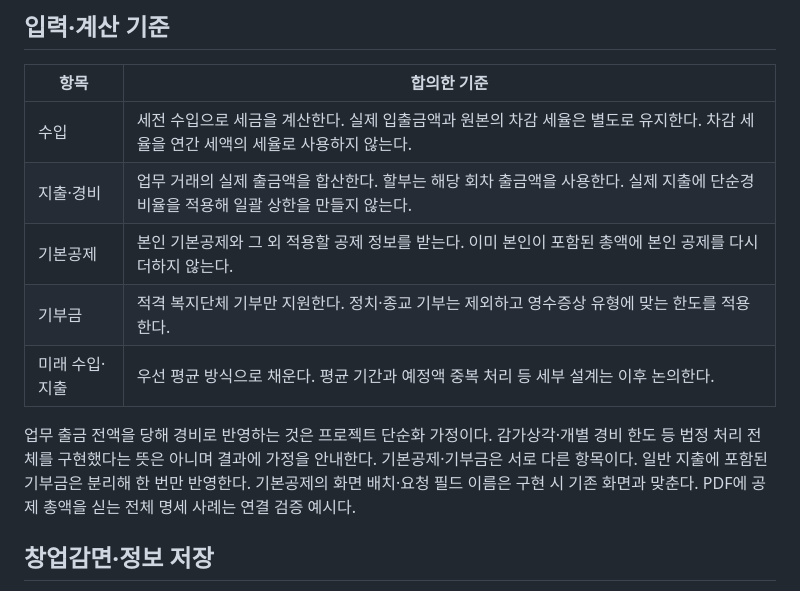
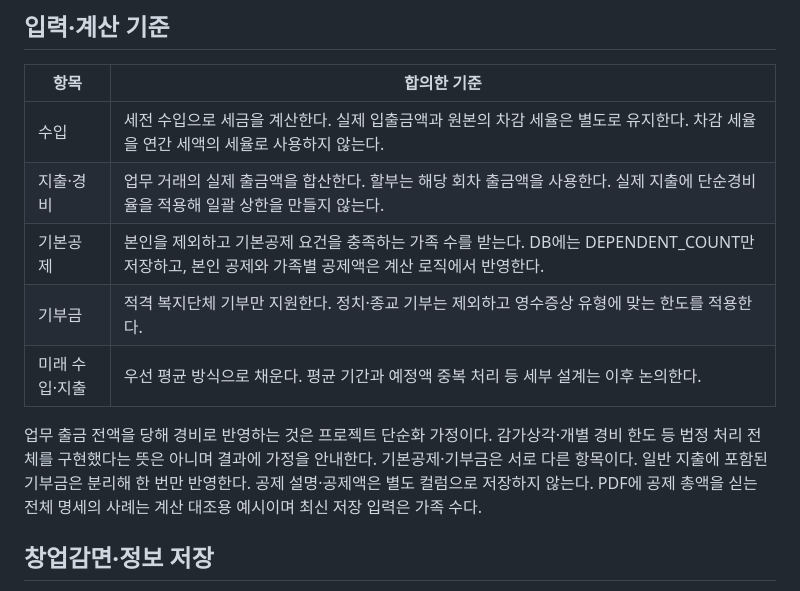
Before and after one commit to heesang522-del/taxjikim, a Markdown page: docs/creator-tax-notes.md, the part around the change. Rendered like a GitHub page.

```diff
--- a/docs/creator-tax-notes.md
+++ b/docs/creator-tax-notes.md
@@ -17,13 +17,13 @@
 | --- | --- |
 | 수입 | 세전 수입으로 세금을 계산한다. 실제 입출금액과 원본의 차감 세율은 별도로 유지한다. 차감 세율을 연간 세액의 세율로 사용하지 않는다. |
 | 지출·경비 | 업무 거래의 실제 출금액을 합산한다. 할부는 해당 회차 출금액을 사용한다. 실제 지출에 단순경비율을 적용해 일괄 상한을 만들지 않는다. |
-| 기본공제 | 본인 기본공제와 그 외 적용할 공제 정보를 받는다. 이미 본인이 포함된 총액에 본인 공제를 다시 더하지 않는다. |
+| 기본공제 | 본인을 제외하고 기본공제 요건을 충족하는 가족 수를 받는다. DB에는 DEPENDENT_COUNT만 저장하고, 본인 공제와 가족별 공제액은 계산 로직에서 반영한다. |
 | 기부금 | 적격 복지단체 기부만 지원한다. 정치·종교 기부는 제외하고 영수증상 유형에 맞는 한도를 적용한다. |
 | 미래 수입·지출 | 우선 평균 방식으로 채운다. 평균 기간과 예정액 중복 처리 등 세부 설계는 이후 논의한다. |
 
 업무 출금 전액을 당해 경비로 반영하는 것은 프로젝트 단순화 가정이다. 감가상각·개별 경비 한도 등 법정 처리 전체를 구현했다는 뜻은 아니며 결과에 가정을 안내한다.
 기본공제·기부금은 서로 다른 항목이다. 일반 지출에 포함된 기부금은 분리해 한 번만 반영한다.
-기본공제의 화면 배치·요청 필드 이름은 구현 시 기존 화면과 맞춘다. PDF에 공제 총액을 싣는 전체 명세 사례는 연결 검증 예시다.
+공제 설명·공제액은 별도 컬럼으로 저장하지 않는다. PDF에 공제 총액을 싣는 전체 명세의 사례는 계산 대조용 예시이며 최신 저장 입력은 가족 수다.
 
 ## 창업감면·정보 저장
 
```
Also changed, not shown: docs/creator-tax-dummy-format.md (+19 -34 lines).
